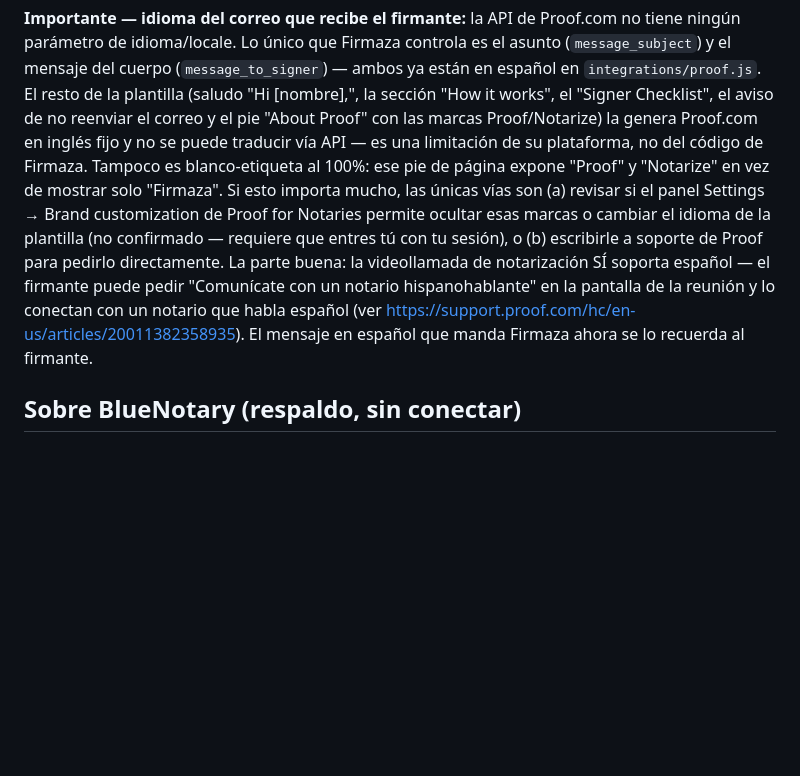
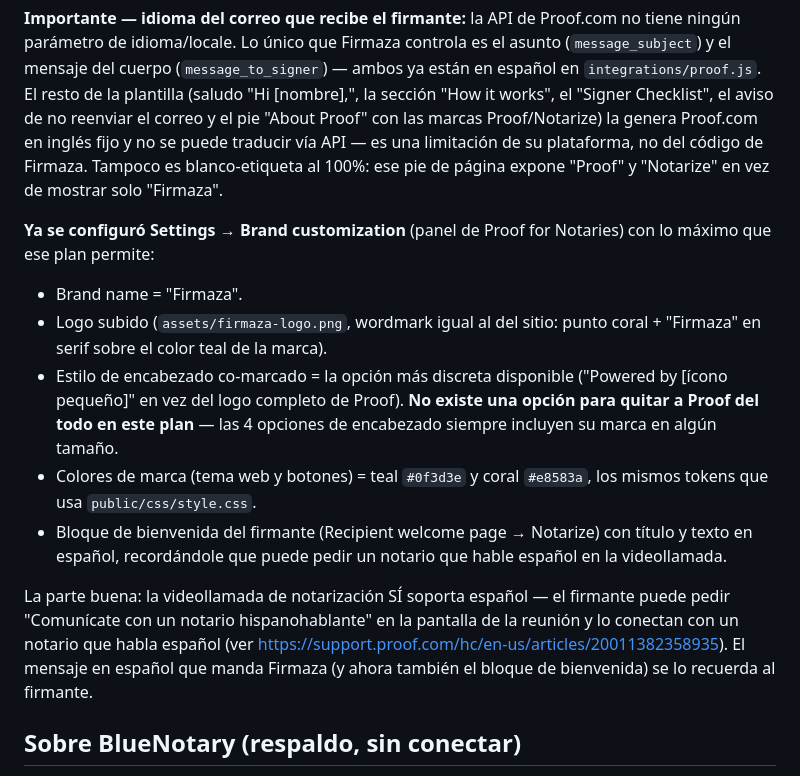
Before and after one commit to richierichfx1-glitch/firmaza, a Markdown page: firmazaapp/README.md, the part around the change. GitHub-like rendering; blank space fills up the shorter version.

Commit message:
Documenta configuracion de Brand customization en Proof.com

```diff
--- a/firmazaapp/README.md
+++ b/firmazaapp/README.md
@@ -81,17 +81,29 @@ el "Signer Checklist", el aviso de no reenviar el correo y el pie "About
 Proof" con las marcas Proof/Notarize) la genera Proof.com en inglés fijo y
 no se puede traducir vía API — es una limitación de su plataforma, no del
 código de Firmaza. Tampoco es blanco-etiqueta al 100%: ese pie de página
-expone "Proof" y "Notarize" en vez de mostrar solo "Firmaza". Si esto
-importa mucho, las únicas vías son (a) revisar si el panel Settings →
-Brand customization de Proof for Notaries permite ocultar esas marcas o
-cambiar el idioma de la plantilla (no confirmado — requiere que entres tú
-con tu sesión), o (b) escribirle a soporte de Proof para pedirlo
-directamente. La parte buena: la videollamada de notarización SÍ soporta
-español — el firmante puede pedir "Comunícate con un notario
-hispanohablante" en la pantalla de la reunión y lo conectan con un notario
-que habla español (ver
+expone "Proof" y "Notarize" en vez de mostrar solo "Firmaza".
+
+**Ya se configuró Settings → Brand customization** (panel de Proof for
+Notaries) con lo máximo que ese plan permite:
+- Brand name = "Firmaza".
+- Logo subido (`assets/firmaza-logo.png`, wordmark igual al del sitio: punto
+  coral + "Firmaza" en serif sobre el color teal de la marca).
+- Estilo de encabezado co-marcado = la opción más discreta disponible
+  ("Powered by [ícono pequeño]" en vez del logo completo de Proof). **No
+  existe una opción para quitar a Proof del todo en este plan** — las 4
+  opciones de encabezado siempre incluyen su marca en algún tamaño.
+- Colores de marca (tema web y botones) = teal `#0f3d3e` y coral `#e8583a`,
+  los mismos tokens que usa `public/css/style.css`.
+- Bloque de bienvenida del firmante (Recipient welcome page → Notarize) con
+  título y texto en español, recordándole que puede pedir un notario que
+  hable español en la videollamada.
+
+La parte buena: la videollamada de notarización SÍ soporta español — el
+firmante puede pedir "Comunícate con un notario hispanohablante" en la
+pantalla de la reunión y lo conectan con un notario que habla español (ver
 https://support.proof.com/hc/en-us/articles/20011382358935). El mensaje en
-español que manda Firmaza ahora se lo recuerda al firmante.
+español que manda Firmaza (y ahora también el bloque de bienvenida) se lo
+recuerda al firmante.
 
 ## Sobre BlueNotary (respaldo, sin conectar)
 
```
